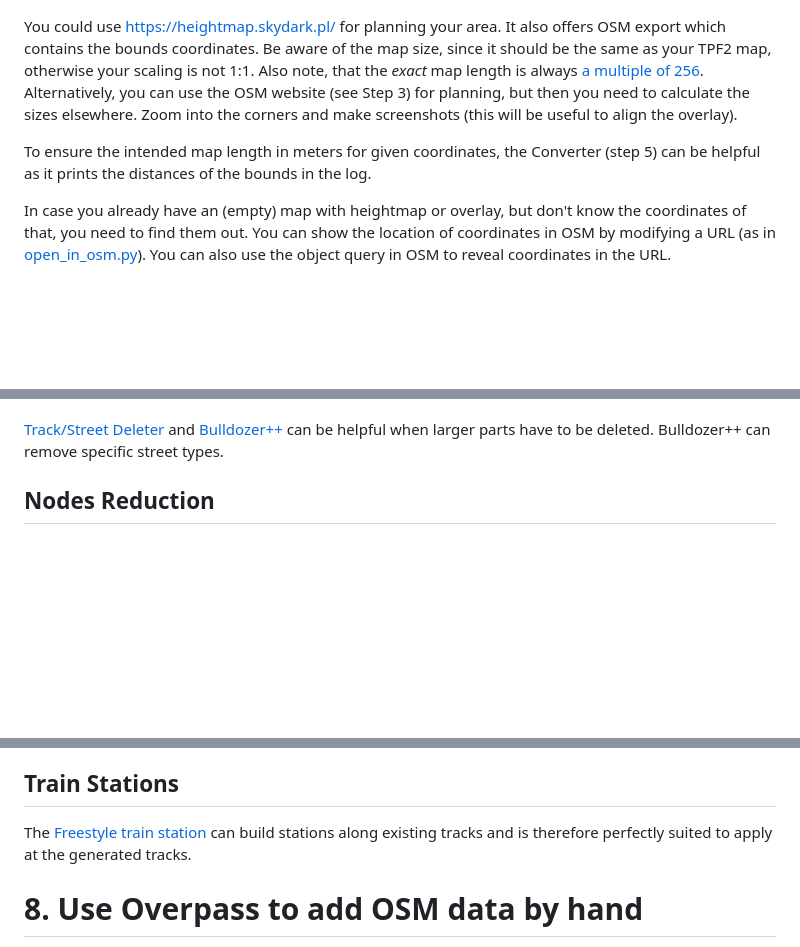
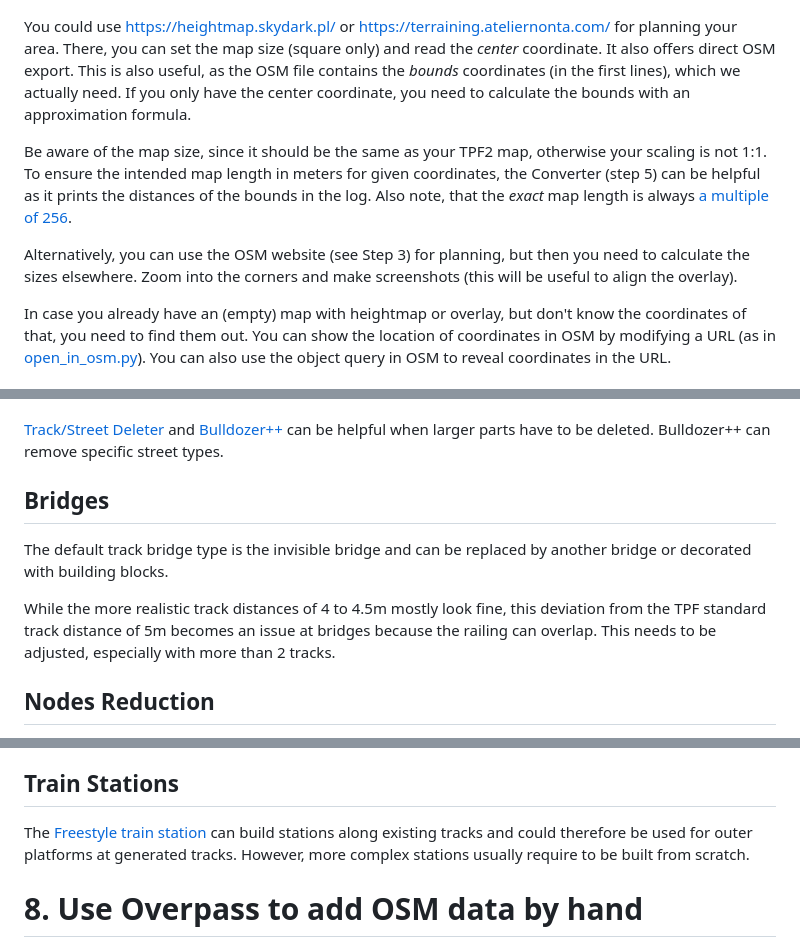
Before and after one commit to Vacuum-Tube/OSM-TPF2-Importer, a Markdown page: doc/Tutorial.md, 3 parts joined by grey strips. GitHub-like rendering; blank space fills up the shorter version.

Commit message:
improve docu

```diff
--- a/doc/Tutorial.md
+++ b/doc/Tutorial.md
@@ -32,14 +32,18 @@ Write them down.
 
 <p align="middle"><img src="pics/skydark_screenshot_osm.jpg" width="90%" /></p>
 
-You could use https://heightmap.skydark.pl/ for planning your area.
-It also offers OSM export which contains the bounds coordinates.
+You could use https://heightmap.skydark.pl/ or https://terraining.ateliernonta.com/ for planning your area.
+There, you can set the map size (square only) and read the *center* coordinate.
+It also offers direct OSM export.
+This is also useful, as the OSM file contains the *bounds* coordinates (in the first lines), which we actually need.
+If you only have the center coordinate, you need to calculate the bounds with an approximation formula.
+
 Be aware of the map size, since it should be the same as your TPF2 map, otherwise your scaling is not 1:1.
+To ensure the intended map length in meters for given coordinates, the Converter (step 5) can be helpful as it prints the distances of the bounds in the log.
 Also note, that the *exact* map length is always [a multiple of 256](https://www.transportfever.net/lexicon/index.php?entry/297-kartengr%C3%B6%C3%9Fen-in-tpf-2/).
+
 Alternatively, you can use the OSM website (see Step 3) for planning, but then you need to calculate the sizes elsewhere.
 Zoom into the corners and make screenshots (this will be useful to align the overlay).
-
-To ensure the intended map length in meters for given coordinates, the Converter (step 5) can be helpful as it prints the distances of the bounds in the log.
 
 In case you already have an (empty) map with heightmap or overlay, but don't know the coordinates of that, you need to find them out.
 You can show the location of coordinates in OSM by modifying a URL (as in [open_in_osm.py](/python/open_in_osm.py)).
@@ -271,6 +275,12 @@ Larger areas can be upgraded with [Global upgrade](https://steamcommunity.com/sh
 
 [Track/Street Deleter](https://steamcommunity.com/sharedfiles/filedetails/?id=2806021490) and [Bulldozer++](https://steamcommunity.com/sharedfiles/filedetails/?id=2857104286) can be helpful when larger parts have to be deleted.
 Bulldozer++ can remove specific street types.
+
+## Bridges
+The default track bridge type is the invisible bridge and can be replaced by another bridge or decorated with building blocks.
+
+While the more realistic track distances of 4 to 4.5m mostly look fine, this deviation from the TPF standard track distance of 5m becomes an issue at bridges because the railing can overlap.
+This needs to be adjusted, especially with more than 2 tracks.
 
 
 ## Nodes Reduction
@@ -321,7 +331,8 @@ However, if you want to use [the Autobahn Mod](https://www.transportfever.net/fi
 After the import you can lay the dedicated Autobahn directly.
 
 ## Train Stations
-The [Freestyle train station](https://steamcommunity.com/workshop/filedetails/?id=2363493916) can build stations along existing tracks and is therefore perfectly suited to apply at the generated tracks.
+The [Freestyle train station](https://steamcommunity.com/workshop/filedetails/?id=2363493916) can build stations along existing tracks and could therefore be used for outer platforms at generated tracks.
+However, more complex stations usually require to be built from scratch.
 
 
 # 8. Use Overpass to add OSM data by hand
```
Also changed, not shown: other parts of doc/Tutorial.md (+1 -1 lines), doc/Mods.md (+1 -1 lines), python/README.md (+2 -1 lines).
